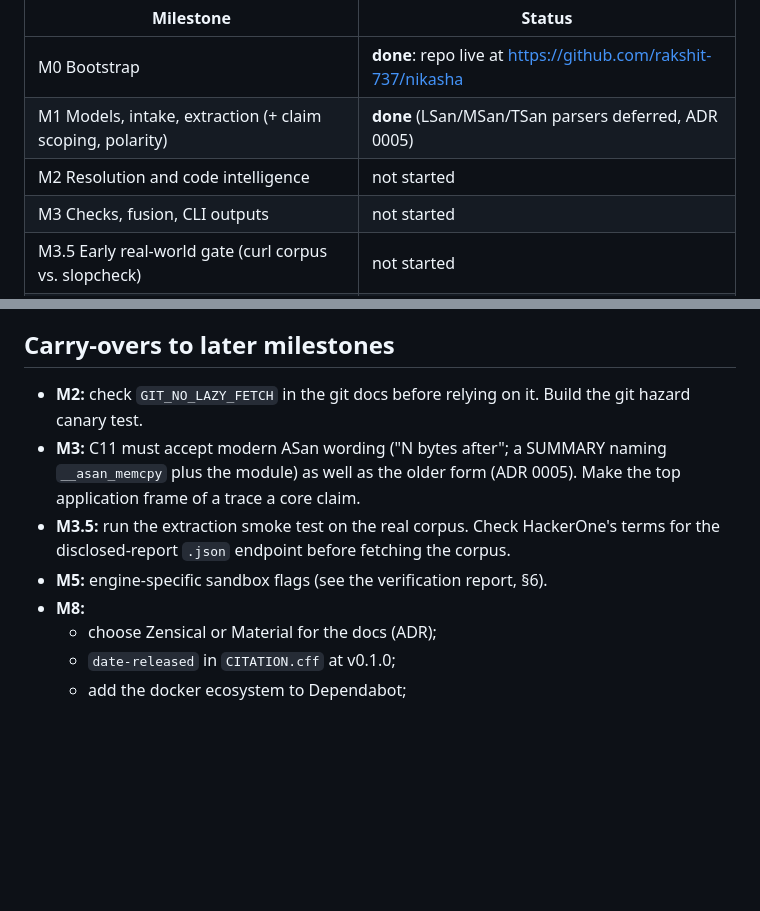
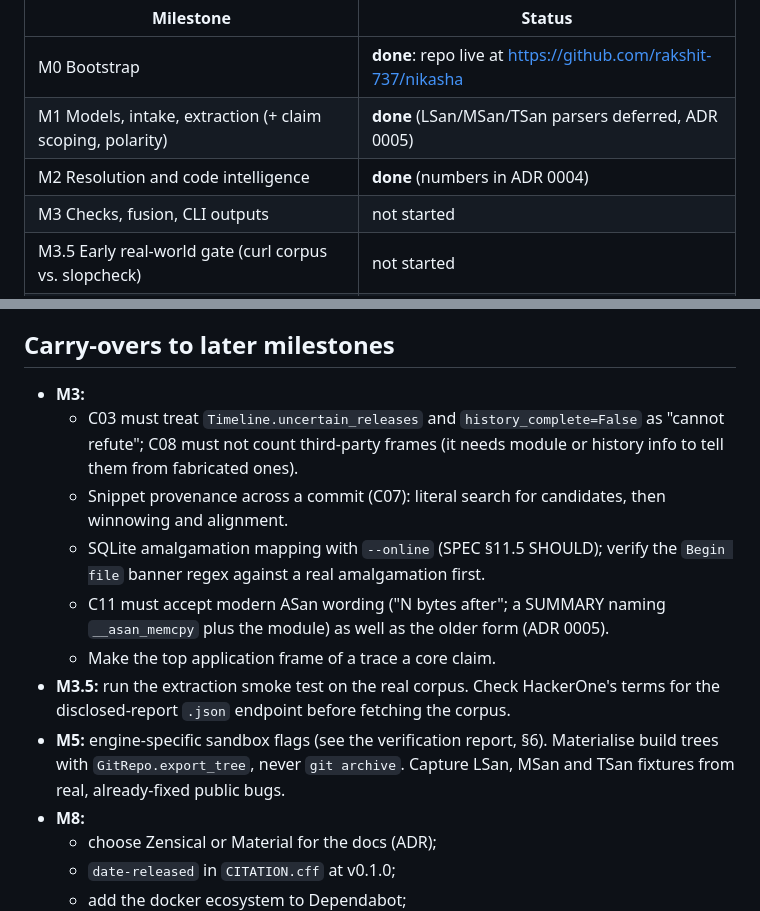
Before and after one commit to rakshit-737/nikasha, a Markdown page: PROGRESS.md, 2 parts joined by grey strips. Rendered like a GitHub page; blank space fills up the shorter version.

Commit message:
docs: record M2 progress
Co-Authored-By: Claude Opus 5.5 (1M context) <noreply@anthropic.com>
Signed-off-by: Rakshit Rameshbabu <rakshitoffl@gmail.com>

```diff
--- a/PROGRESS.md
+++ b/PROGRESS.md
@@ -11,7 +11,7 @@ The living build log. Milestones follow SPEC §22, plus **M3.5** from ADR 0003.
 |---|---|
 | M0 Bootstrap | **done**: repo live at https://github.com/rakshit-737/nikasha |
 | M1 Models, intake, extraction (+ claim scoping, polarity) | **done** (LSan/MSan/TSan parsers deferred, ADR 0005) |
-| M2 Resolution and code intelligence | not started |
+| M2 Resolution and code intelligence | **done** (numbers in ADR 0004) |
 | M3 Checks, fusion, CLI outputs | not started |
 | M3.5 Early real-world gate (curl corpus vs. slopcheck) | not started |
 | M4 HTML report and media v1 | not started |
@@ -114,14 +179,22 @@ The living build log. Milestones follow SPEC §22, plus **M3.5** from ADR 0003.
 
 ## Carry-overs to later milestones
 
-- **M2:** check `GIT_NO_LAZY_FETCH` in the git docs before relying on it. Build the git
-  hazard canary test.
-- **M3:** C11 must accept modern ASan wording ("N bytes after"; a SUMMARY naming
-  `__asan_memcpy` plus the module) as well as the older form (ADR 0005). Make the top
-  application frame of a trace a core claim.
-- **M3.5:** run the extraction smoke test on the real corpus. Check HackerOne's terms for the disclosed-report `.json` endpoint before
-  fetching the corpus.
-- **M5:** engine-specific sandbox flags (see the verification report, §6).
+- **M3:**
+  - C03 must treat `Timeline.uncertain_releases` and `history_complete=False` as "cannot
+    refute"; C08 must not count third-party frames (it needs module or history info to tell
+    them from fabricated ones).
+  - Snippet provenance across a commit (C07): literal search for candidates, then
+    winnowing and alignment.
+  - SQLite amalgamation mapping with `--online` (SPEC §11.5 SHOULD); verify the
+    `Begin file` banner regex against a real amalgamation first.
+  - C11 must accept modern ASan wording ("N bytes after"; a SUMMARY naming
+    `__asan_memcpy` plus the module) as well as the older form (ADR 0005).
+  - Make the top application frame of a trace a core claim.
+- **M3.5:** run the extraction smoke test on the real corpus. Check HackerOne's terms for
+  the disclosed-report `.json` endpoint before fetching the corpus.
+- **M5:** engine-specific sandbox flags (see the verification report, §6). Materialise
+  build trees with `GitRepo.export_tree`, never `git archive`. Capture LSan, MSan and TSan
+  fixtures from real, already-fixed public bugs.
 - **M8:**
   - choose Zensical or Material for the docs (ADR);
   - `date-released` in `CITATION.cff` at v0.1.0;
```
Also changed, not shown: other parts of PROGRESS.md (+66 -1 lines).
